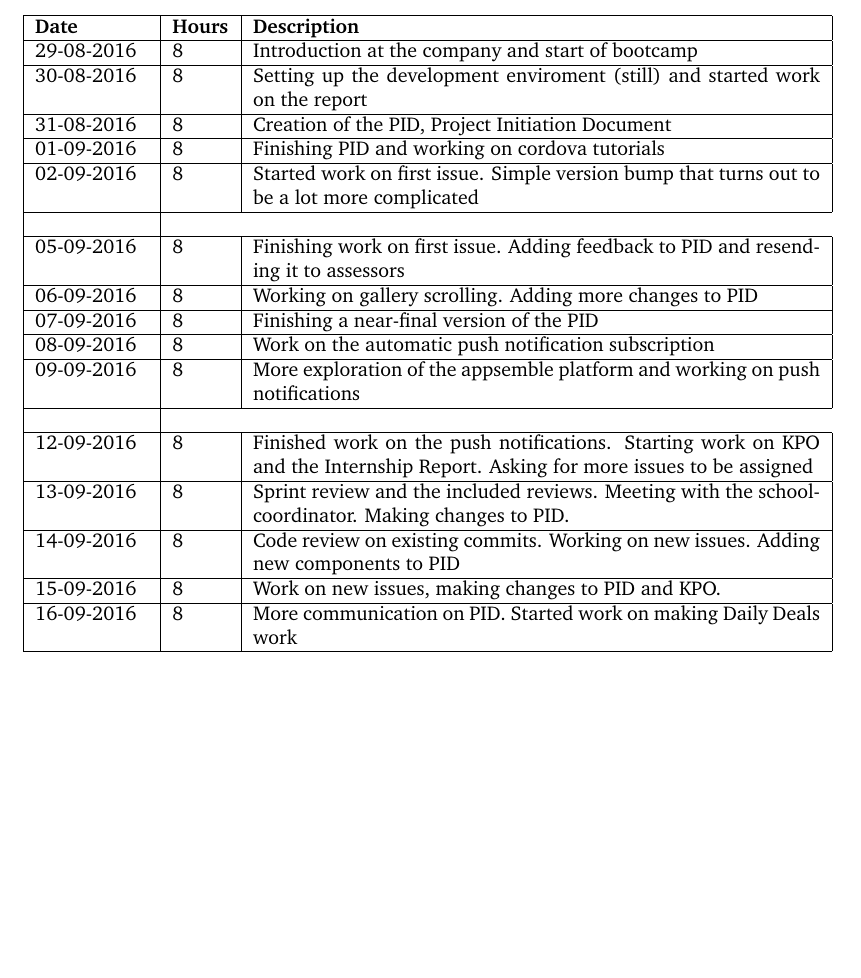
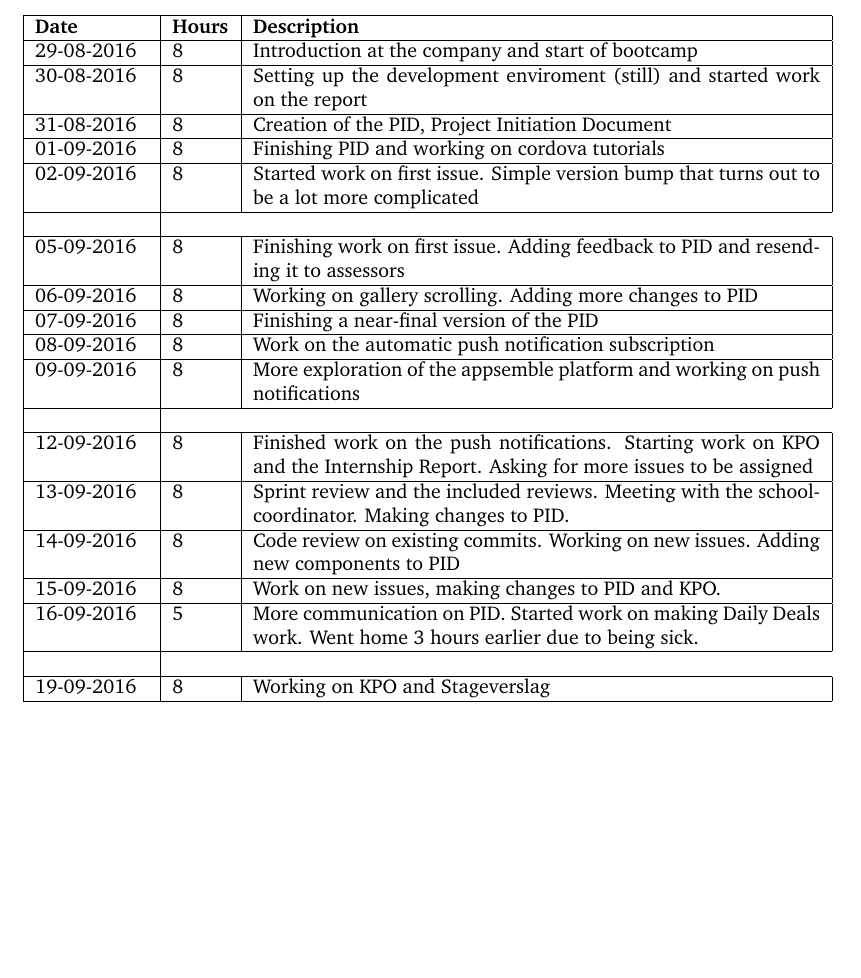
Before and after one commit to Requinard/dcentralize-report, a LaTeX document (main.tex, which reads appendix/logbook.tex): part of page 12 of 25, cut so that both start at the same text. Compiled offline with pdfLaTeX.

Commit message:
Updated logbook entries

```diff
--- a/appendix/logbook.tex
+++ b/appendix/logbook.tex
@@ -23,7 +23,9 @@
 	13-09-2016 & 8 & Sprint review and the included reviews. Meeting with the school-coordinator. Making changes to PID. \\ \hline
 	14-09-2016 & 8 & Code review on existing commits. Working on new issues. Adding new components to PID \\ \hline
 	15-09-2016 & 8 & Work on new issues, making changes to PID and KPO. \\ \hline
-	16-09-2016 & 8 & More communication on PID. Started work on making Daily Deals work \\ \hline
+	16-09-2016 & 5 & More communication on PID. Started work on making Daily Deals work. Went home 3 hours earlier due to being sick. \\ \hline
 
+	\\ \hline
 
+	19-09-2016 & 8 & Working on KPO and Stageverslag \\ \hline
 \end{tabular}
```
